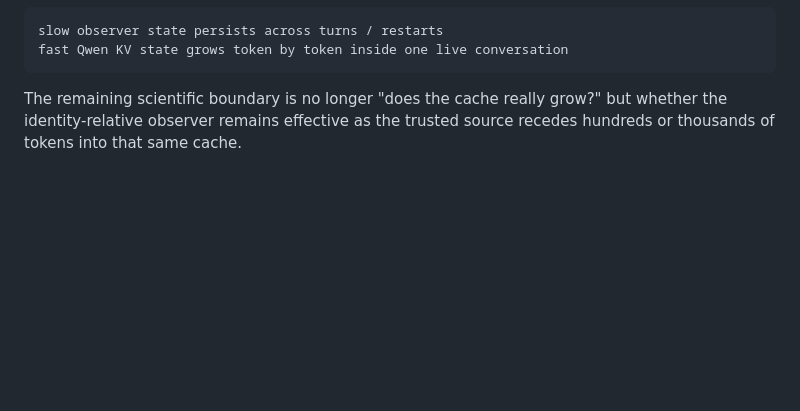
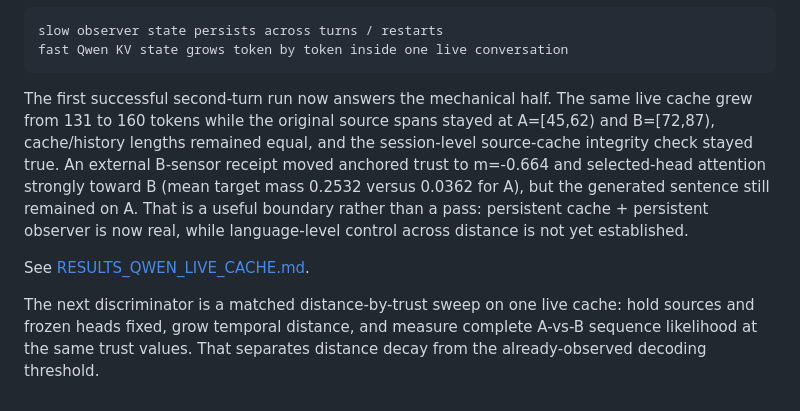
Before and after one commit to anttiluode/AdaptiveObserverCache, a Markdown page: README.md, the part around the change. Drawn GitHub-style; blank space fills up the shorter version.

Commit message:
Record first successful live growing-cache turn
* Record first successful live growing-cache turn

* Document first live growing-cache result

````diff
--- a/README.md
+++ b/README.md
@@ -714,6 +714,19 @@ slow observer state persists across turns / restarts
 fast Qwen KV state grows token by token inside one live conversation
 ```
 
-The remaining scientific boundary is no longer "does the cache really grow?"
-but whether the identity-relative observer remains effective as the trusted
-source recedes hundreds or thousands of tokens into that same cache.
+The first successful second-turn run now answers the mechanical half. The same
+live cache grew from 131 to 160 tokens while the original source spans stayed at
+A=[45,62) and B=[72,87), cache/history lengths remained equal, and the
+session-level source-cache integrity check stayed true. An external B-sensor
+receipt moved anchored trust to m=-0.664 and selected-head attention strongly
+toward B (mean target mass 0.2532 versus 0.0362 for A), but the generated
+sentence still remained on A. That is a useful boundary rather than a pass:
+persistent cache + persistent observer is now real, while language-level
+control across distance is not yet established.
+
+See [RESULTS_QWEN_LIVE_CACHE.md](RESULTS_QWEN_LIVE_CACHE.md).
+
+The next discriminator is a matched distance-by-trust sweep on one live cache:
+hold sources and frozen heads fixed, grow temporal distance, and measure
+complete A-vs-B sequence likelihood at the same trust values. That separates
+distance decay from the already-observed decoding threshold.
````
Also changed, not shown: RESULTS_QWEN_LIVE_CACHE.md (added, +97 -0 lines).
